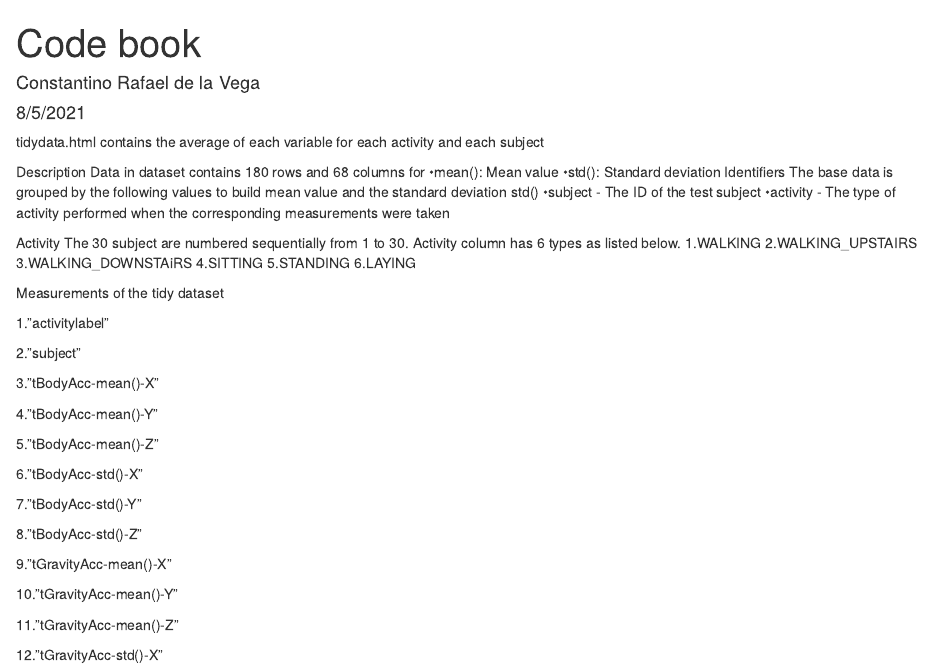
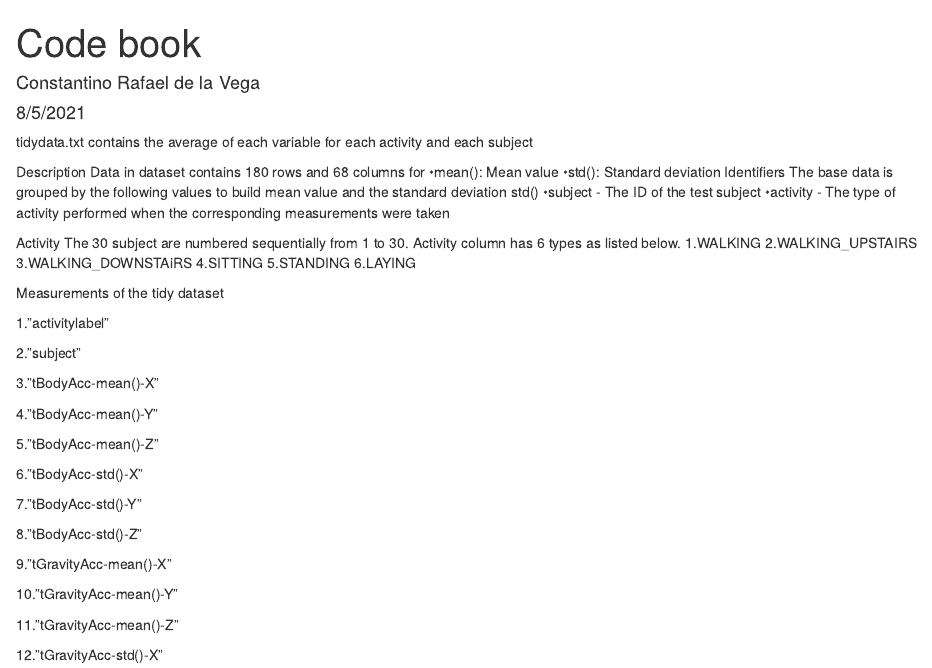
Before and after one commit to Tinocapo/Week-4-assignment, an R Markdown document (Code book.Rmd): the page in a window 1100 px wide, from its top. Rendered offline with R 4.5, knitr and Pandoc, with nearby package versions.

Commit message:
Final commit

```diff
--- a/Code book.Rmd
+++ b/Code book.Rmd
@@ -5,7 +5,7 @@ date: "8/5/2021"
 output: html_document
 ---
 
-tidydata.html contains the average of each variable for each activity and each subject
+tidydata.txt contains the average of each variable for each activity and each subject
 
 Description
 Data in dataset contains 180 rows and 68 columns for
```
